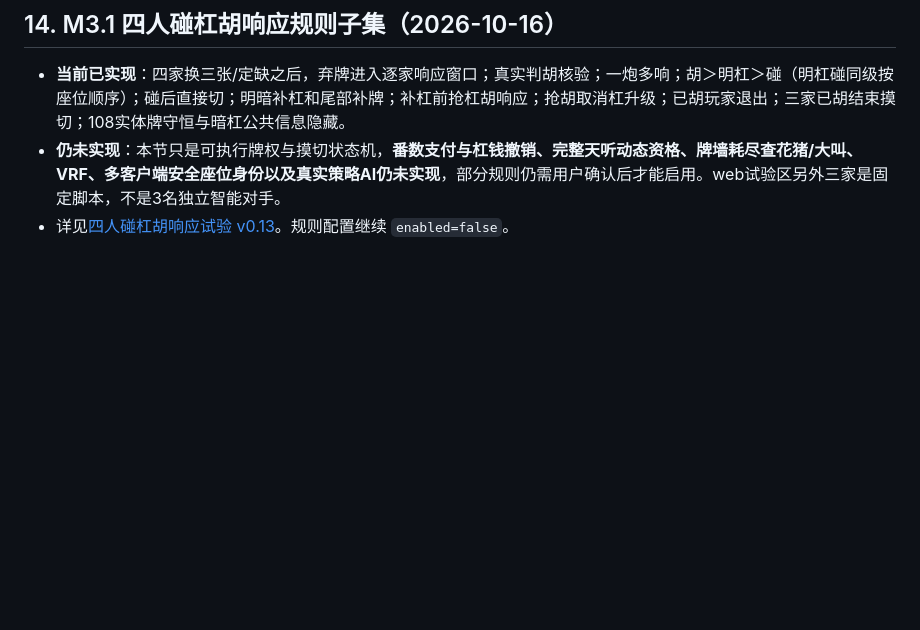
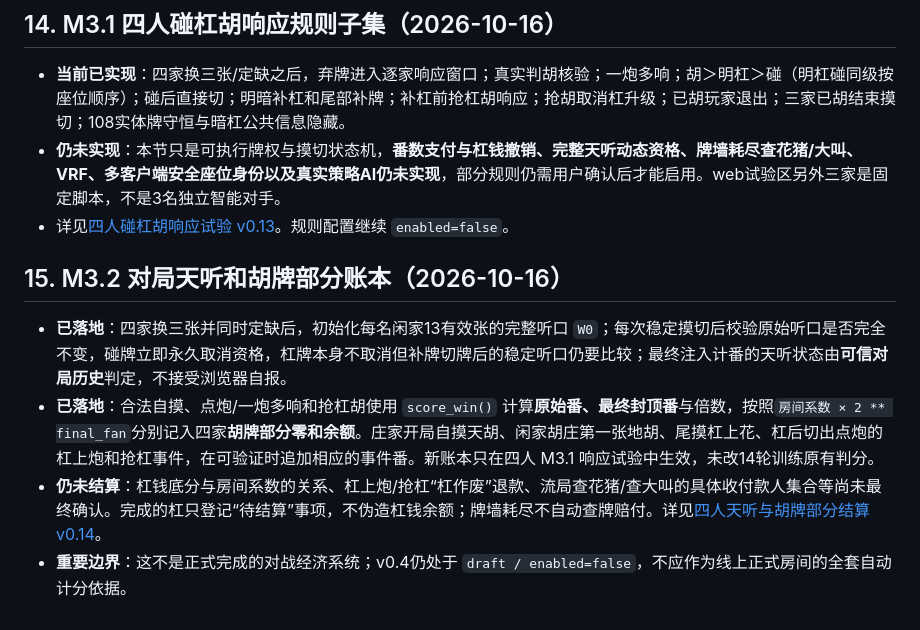
Before and after one commit to CrazyA1ice/MahTrain, a Markdown page: docs/SICHUAN_BLOOD_BATTLE_RULES_V0.4.md, the part around the change. Rendered like a GitHub page; blank space fills up the shorter version.

Commit message:
docs: record authenticated Tian Ting, HU-ledger subset and explicitly unresolved kong/draw settlements

```diff
--- a/docs/SICHUAN_BLOOD_BATTLE_RULES_V0.4.md
+++ b/docs/SICHUAN_BLOOD_BATTLE_RULES_V0.4.md
@@ -195,3 +195,11 @@
 - **当前已实现**：四家换三张/定缺之后，弃牌进入逐家响应窗口；真实判胡核验；一炮多响；胡＞明杠＞碰（明杠碰同级按座位顺序）；碰后直接切；明暗补杠和尾部补牌；补杠前抢杠胡响应；抢胡取消杠升级；已胡玩家退出；三家已胡结束摸切；108实体牌守恒与暗杠公共信息隐藏。
 - **仍未实现**：本节只是可执行牌权与摸切状态机，**番数支付与杠钱撤销、完整天听动态资格、牌墙耗尽查花猪/大叫、VRF、多客户端安全座位身份以及真实策略AI仍未实现**，部分规则仍需用户确认后才能启用。web试验区另外三家是固定脚本，不是3名独立智能对手。
 - 详见[四人碰杠胡响应试验 v0.13](FOUR_PLAYER_CLAIMS_V0.13.md)。规则配置继续 `enabled=false`。
+
+
+## 15. M3.2 对局天听和胡牌部分账本（2026-10-16）
+
+- **已落地**：四家换三张并同时定缺后，初始化每名闲家13有效张的完整听口 `W0`；每次稳定摸切后校验原始听口是否完全不变，碰牌立即永久取消资格，杠牌本身不取消但补牌切牌后的稳定听口仍要比较；最终注入计番的天听状态由**可信对局历史**判定，不接受浏览器自报。
+- **已落地**：合法自摸、点炮/一炮多响和抢杠胡使用 `score_win()` 计算**原始番、最终封顶番**与倍数，按照`房间系数 × 2 ** final_fan`分别记入四家**胡牌部分零和余额**。庄家开局自摸天胡、闲家胡庄第一张地胡、尾摸杠上花、杠后切出点炮的杠上炮和抢杠事件，在可验证时追加相应的事件番。新账本只在四人 M3.1 响应试验中生效，未改14轮训练原有判分。
+- **仍未结算**：杠钱底分与房间系数的关系、杠上炮/抢杠“杠作废”退款、流局查花猪/查大叫的具体收付款人集合等尚未最终确认。完成的杠只登记“待结算”事项，不伪造杠钱余额；牌墙耗尽不自动查牌赔付。详见[四人天听与胡牌部分结算 v0.14](FOUR_PLAYER_SETTLEMENT_V0.14.md)。
+- **重要边界**：这不是正式完成的对战经济系统；v0.4仍处于 `draft / enabled=false`，不应作为线上正式房间的全套自动计分依据。
```
